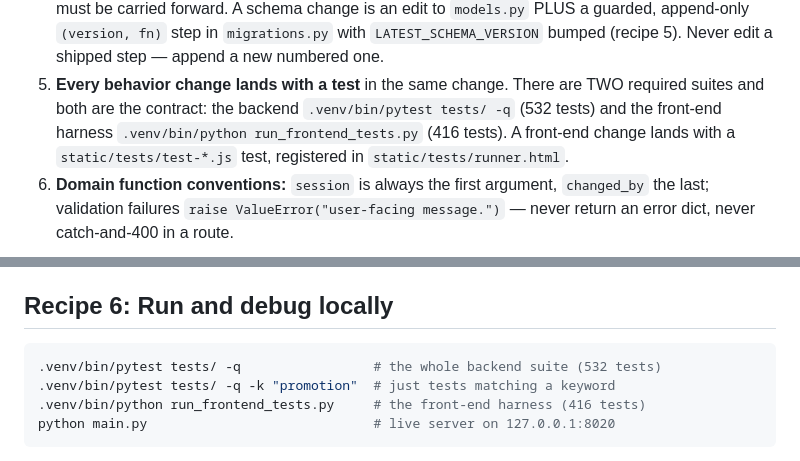
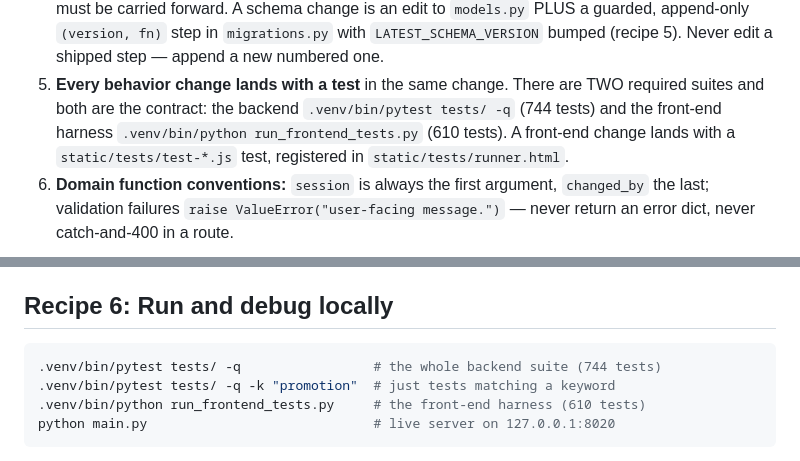
Before and after one commit to Mohd-/Segmentation-Dashboard, a Markdown page: CONTRIBUTING.md, 2 parts joined by grey strips. Rendered like a GitHub page.

````diff
--- a/CONTRIBUTING.md
+++ b/CONTRIBUTING.md
@@ -28,8 +28,8 @@ Recipes for the changes you will actually be asked to make. Read
    a shipped step — append a new numbered one.
 5. **Every behavior change lands with a test** in the same change. There are
    TWO required suites and both are the contract: the backend
-   `.venv/bin/pytest tests/ -q` (532 tests) and the front-end harness
-   `.venv/bin/python run_frontend_tests.py` (416 tests). A front-end change
+   `.venv/bin/pytest tests/ -q` (744 tests) and the front-end harness
+   `.venv/bin/python run_frontend_tests.py` (610 tests). A front-end change
    lands with a `static/tests/test-*.js` test, registered in
    `static/tests/runner.html`.
 6. **Domain function conventions:** `session` is always the first argument,
@@ -174,9 +174,9 @@ lead/well data and upgrade **in place** at startup:
 ## Recipe 6: Run and debug locally
 
 ```bash
-.venv/bin/pytest tests/ -q                 # the whole backend suite (532 tests)
+.venv/bin/pytest tests/ -q                 # the whole backend suite (744 tests)
 .venv/bin/pytest tests/ -q -k "promotion"  # just tests matching a keyword
-.venv/bin/python run_frontend_tests.py     # the front-end harness (416 tests)
+.venv/bin/python run_frontend_tests.py     # the front-end harness (610 tests)
 python main.py                             # live server on 127.0.0.1:8020
 ```
 
````
Also changed, not shown: AGENTS.md (+3 -3 lines), static/README.md (+1 -1 lines).
